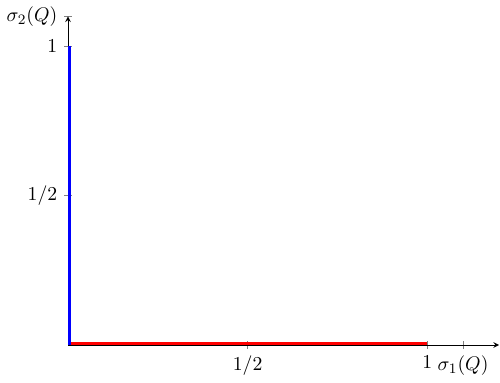
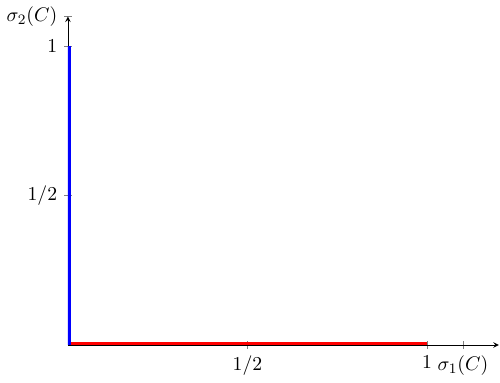
Before and after one commit to peteawag/ECO00001I-A-Microeconomics-II-2019, a LaTeX figure (img/fig_PD/fig_PD.tex): the whole page. Compiled offline with pdfLaTeX.

Commit message:
2019-11-14

```diff
--- a/img/fig_PD/fig_PD.tex
+++ b/img/fig_PD/fig_PD.tex
@@ -14,9 +14,9 @@
   axis x line=bottom, axis y line=left,
   ymin=0, ymax=1.1, xmin=0, xmax=1.2,
   xtick={0.5,1,1.1},
-  xticklabels={1/2,1,$\sigma_1(Q)$},
+  xticklabels={1/2,1,$\sigma_1(C)$},
   ytick={0.5,1,1.1},
-yticklabels={1/2,1,$\sigma_2(Q)$},
+yticklabels={1/2,1,$\sigma_2(C)$},
 ]
 
 %\addplot[black scatter,only marks, scatter src=explicit symbolic]  coordinates {(5, 5)} node[anchor=north] {$p^*$};
```
Also changed, not shown: img/fig_PD/fig_PD.pdf, 5 other files.
